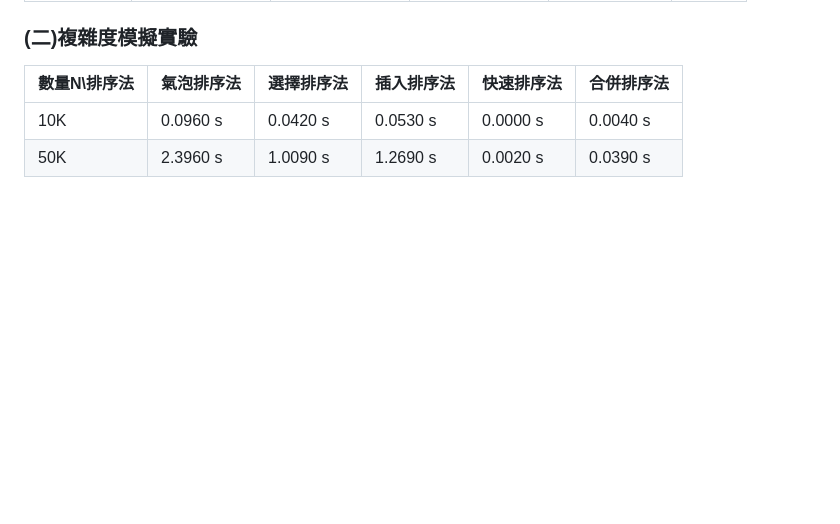
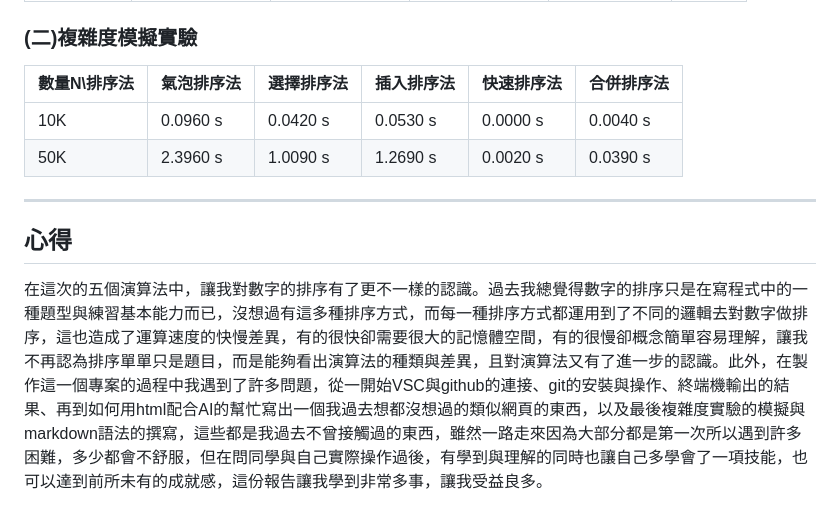
Before and after one commit to jason0000224-dev/sort_report, a Markdown page: README.md, the part around the change. GitHub-like rendering; blank space fills up the shorter version.

Commit message:
readme 加心得

```diff
--- a/README.md
+++ b/README.md
@@ -112,3 +112,8 @@
 | :--- | :--- | :--- | :--- | :--- | :--- |
 | 10K | 0.0960 s | 0.0420 s | 0.0530 s | 0.0000 s | 0.0040 s |
 | 50K | 2.3960 s | 1.0090 s | 1.2690 s | 0.0020 s | 0.0390 s |
+
+---
+
+## 心得
+在這次的五個演算法中，讓我對數字的排序有了更不一樣的認識。過去我總覺得數字的排序只是在寫程式中的一種題型與練習基本能力而已，沒想過有這多種排序方式，而每一種排序方式都運用到了不同的邏輯去對數字做排序，這也造成了運算速度的快慢差異，有的很快卻需要很大的記憶體空間，有的很慢卻概念簡單容易理解，讓我不再認為排序單單只是題目，而是能夠看出演算法的種類與差異，且對演算法又有了進一步的認識。此外，在製作這一個專案的過程中我遇到了許多問題，從一開始VSC與github的連接、git的安裝與操作、終端機輸出的結果、再到如何用html配合AI的幫忙寫出一個我過去想都沒想過的類似網頁的東西，以及最後複雜度實驗的模擬與markdown語法的撰寫，這些都是我過去不曾接觸過的東西，雖然一路走來因為大部分都是第一次所以遇到許多困難，多少都會不舒服，但在問同學與自己實際操作過後，有學到與理解的同時也讓自己多學會了一項技能，也可以達到前所未有的成就感，這份報告讓我學到非常多事，讓我受益良多。
```
